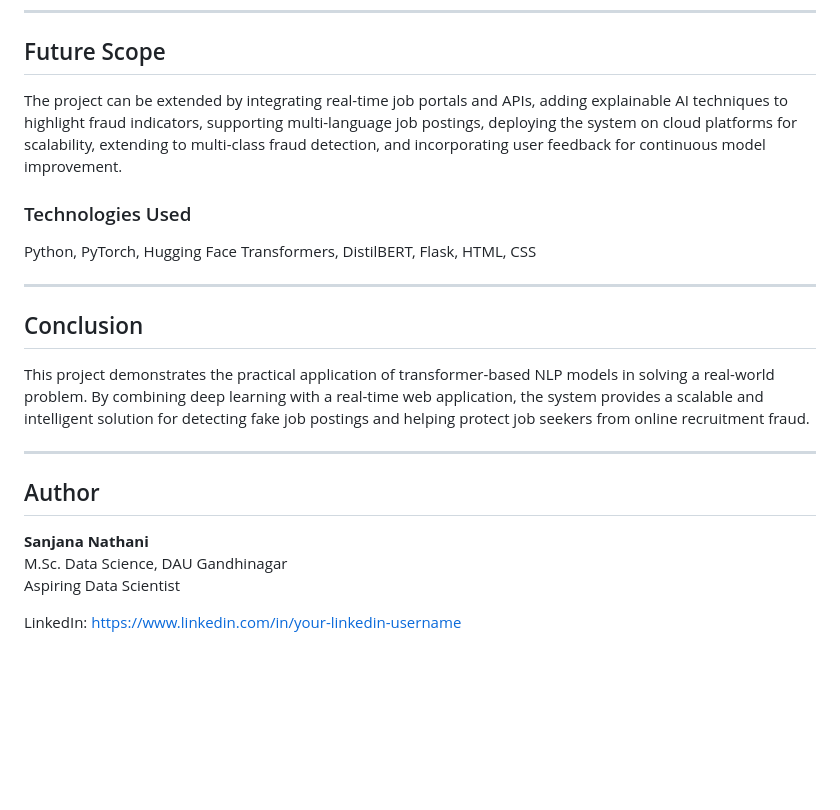
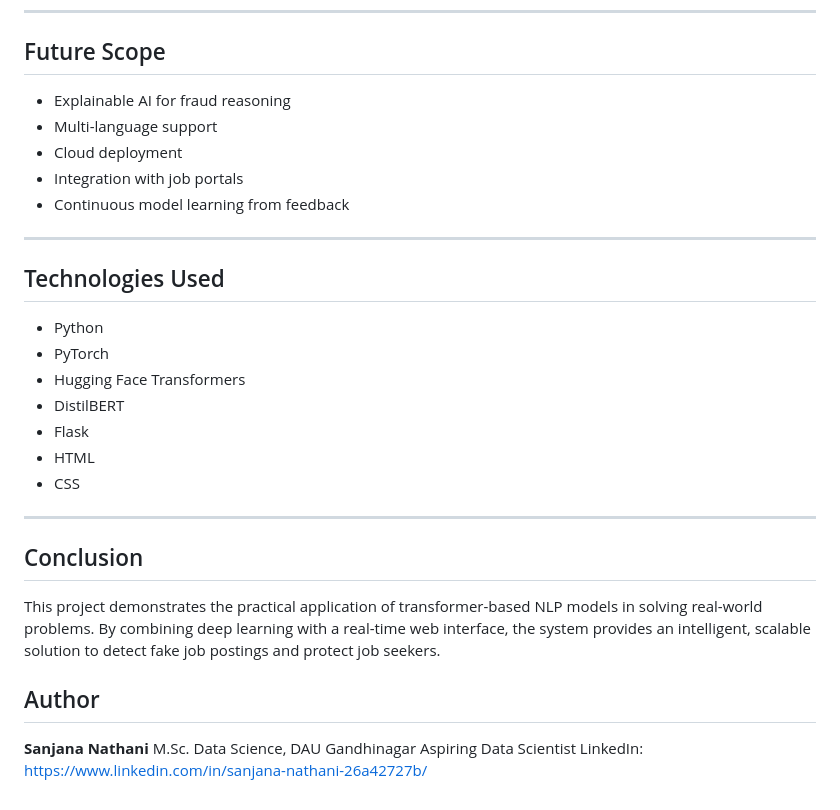
Before and after one commit to Sanjana006/Fake-Job-Posting-Detection-DistilBERT, a Markdown page: README.md, the part around one of its changes. GitHub-like rendering; blank space fills up the shorter version.

```diff
--- a/README.md
+++ b/README.md
@@ -113,22 +166,30 @@ Enter job details in the form and click on “Check Job Authenticity” to recei
 ---
 
 ## Future Scope
-The project can be extended by integrating real-time job portals and APIs, adding explainable AI techniques to highlight fraud indicators, supporting multi-language job postings, deploying the system on cloud platforms for scalability, extending to multi-class fraud detection, and incorporating user feedback for continuous model improvement.
+- Explainable AI for fraud reasoning
+- Multi-language support
+- Cloud deployment
+- Integration with job portals
+- Continuous model learning from feedback
 
-### Technologies Used
-Python, PyTorch, Hugging Face Transformers, DistilBERT, Flask, HTML, CSS
+---
+
+## Technologies Used
+- Python
+- PyTorch
+- Hugging Face Transformers
+- DistilBERT
+- Flask
+- HTML
+- CSS
 
 ---
 
 ## Conclusion
-This project demonstrates the practical application of transformer-based NLP models in solving a real-world problem. By combining deep learning with a real-time web application, the system provides a scalable and intelligent solution for detecting fake job postings and helping protect job seekers from online recruitment fraud.
-
----
+This project demonstrates the practical application of transformer-based NLP models in solving real-world problems. By combining deep learning with a real-time web interface, the system provides an intelligent, scalable solution to detect fake job postings and protect job seekers.
 
 ## Author
-
 **Sanjana Nathani**
 M.Sc. Data Science, DAU Gandhinagar
 Aspiring Data Scientist
-
-LinkedIn: [https://www.linkedin.com/in/your-linkedin-username](https://www.linkedin.com/in/sanjana-nathani-26a42727b/)
+LinkedIn: [https://www.linkedin.com/in/sanjana-nathani-26a42727b/](https://www.linkedin.com/in/sanjana-nathani-26a42727b/)
```
Also changed, not shown: other parts of README.md (+105 -52 lines).
